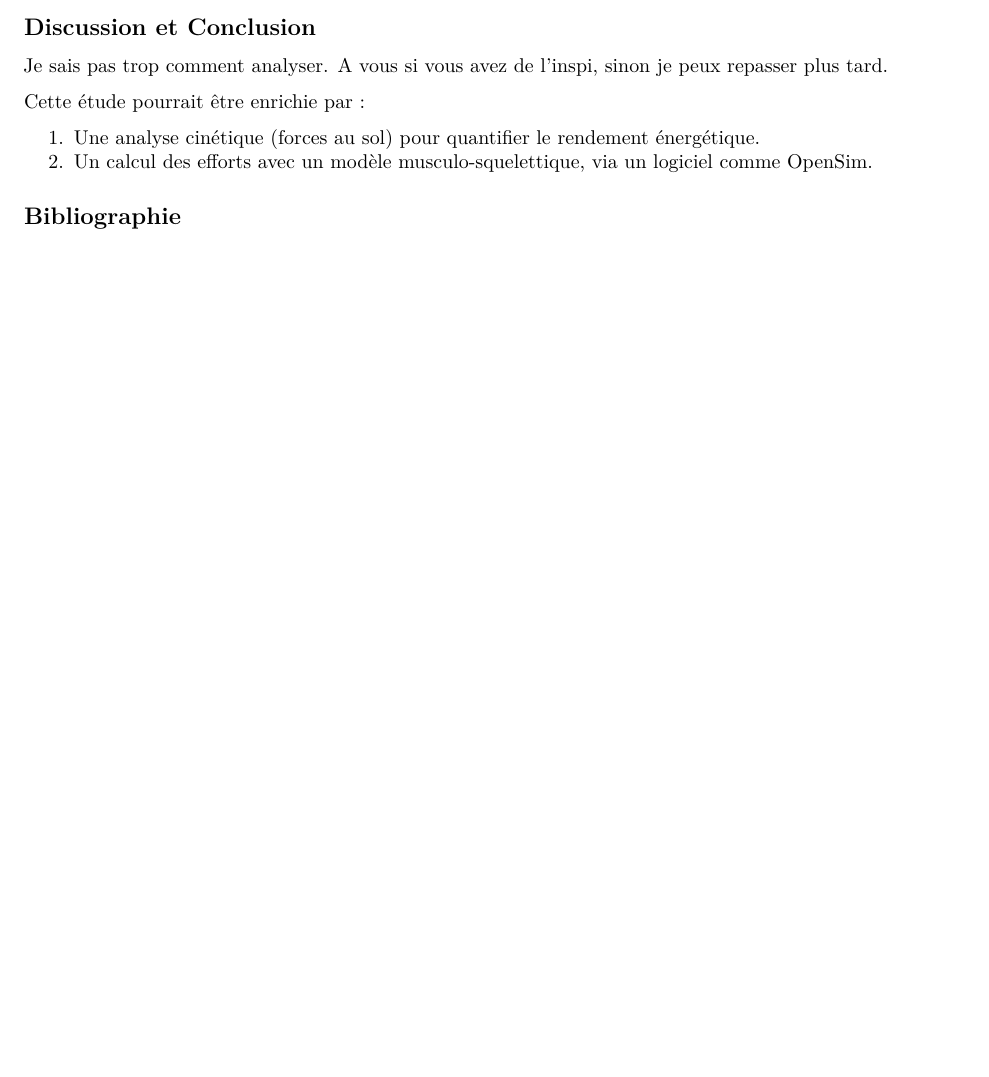
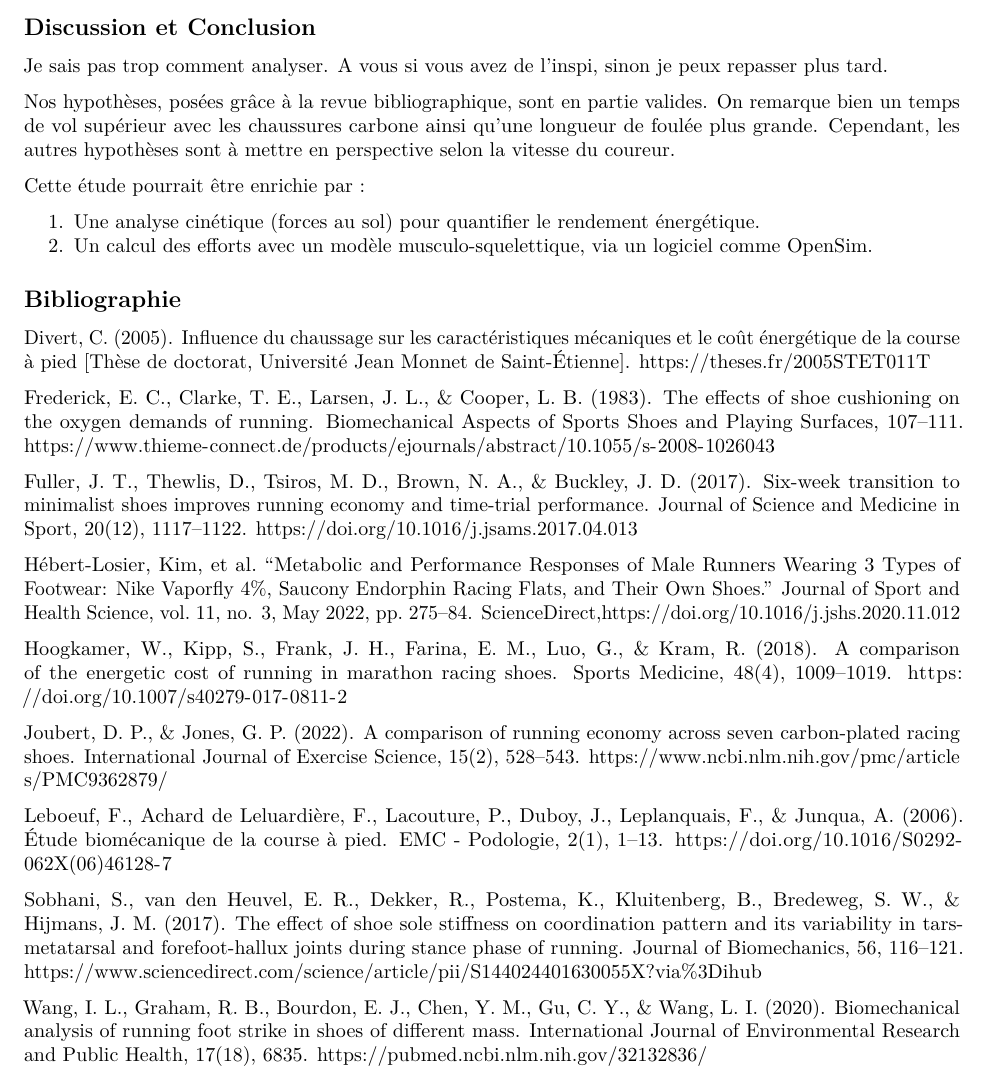
Before and after one commit to Mstrdav/biomeca, an R Markdown document (projet_biomeca.Rmd): part of page 4 of 4, cut so that both start at the same text, the shorter picture padded with empty space. Rendered offline with R 4.5, knitr and Pandoc, then LaTeX, with nearby package versions; some code elsewhere in the file could not run offline.

Commit message:
Add files via upload
Premier jet de conclusion, et ajout de la bibliographie

```diff
--- a/projet_biomeca.Rmd
+++ b/projet_biomeca.Rmd
@@ -444,9 +444,29 @@ Analyse :
 
 Je sais pas trop comment analyser. A vous si vous avez de l'inspi, sinon je peux repasser plus tard.
 
+Nos hypothèses, posées grâce à la revue bibliographique, sont en partie valides. On remarque bien un temps de vol supérieur avec les chaussures carbone ainsi qu'une longueur de foulée plus grande. Cependant, les autres hypothèses sont à mettre en perspective selon la vitesse du coureur.
+
 Cette étude pourrait être enrichie par :
 
 1.  Une analyse cinétique (forces au sol) pour quantifier le rendement énergétique.
 2.  Un calcul des efforts avec un modèle musculo-squelettique, via un logiciel comme OpenSim.
 
 ## Bibliographie
+
+Divert, C. (2005). Influence du chaussage sur les caractéristiques mécaniques et le coût énergétique de la course à pied [Thèse de doctorat, Université Jean Monnet de Saint-Étienne]. <https://theses.fr/2005STET011T>
+
+Frederick, E. C., Clarke, T. E., Larsen, J. L., & Cooper, L. B. (1983). The effects of shoe cushioning on the oxygen demands of running. Biomechanical Aspects of Sports Shoes and Playing Surfaces, 107–111. <https://www.thieme-connect.de/products/ejournals/abstract/10.1055/s-2008-1026043>
+
+Fuller, J. T., Thewlis, D., Tsiros, M. D., Brown, N. A., & Buckley, J. D. (2017). Six-week transition to minimalist shoes improves running economy and time-trial performance. Journal of Science and Medicine in Sport, 20(12), 1117–1122. <https://doi.org/10.1016/j.jsams.2017.04.013>
+
+Hébert-Losier, Kim, et al. “Metabolic and Performance Responses of Male Runners Wearing 3 Types of Footwear: Nike Vaporfly 4%, Saucony Endorphin Racing Flats, and Their Own Shoes.” Journal of Sport and Health Science, vol. 11, no. 3, May 2022, pp. 275–84. ScienceDirect,[ https://doi.org/10.1016/j.jshs.2020.11.012](https://doi.org/10.1016/j.jshs.2020.11.012)
+
+Hoogkamer, W., Kipp, S., Frank, J. H., Farina, E. M., Luo, G., & Kram, R. (2018). A comparison of the energetic cost of running in marathon racing shoes. Sports Medicine, 48(4), 1009–1019. <https://doi.org/10.1007/s40279-017-0811-2>
+
+Joubert, D. P., & Jones, G. P. (2022). A comparison of running economy across seven carbon-plated racing shoes. International Journal of Exercise Science, 15(2), 528–543. <https://www.ncbi.nlm.nih.gov/pmc/articles/PMC9362879/>
+
+Leboeuf, F., Achard de Leluardière, F., Lacouture, P., Duboy, J., Leplanquais, F., & Junqua, A. (2006). Étude biomécanique de la course à pied. EMC - Podologie, 2(1), 1–13. [https://doi.org/10.1016/S0292-062X(06)46128-7](https://doi.org/10.1016/S0292-062X(06)46128-7)
+
+Sobhani, S., van den Heuvel, E. R., Dekker, R., Postema, K., Kluitenberg, B., Bredeweg, S. W., & Hijmans, J. M. (2017). The effect of shoe sole stiffness on coordination pattern and its variability in tars-metatarsal and forefoot-hallux joints during stance phase of running. Journal of Biomechanics, 56, 116–121. <https://www.sciencedirect.com/science/article/pii/S144024401630055X?via%3Dihub>
+
+Wang, I. L., Graham, R. B., Bourdon, E. J., Chen, Y. M., Gu, C. Y., & Wang, L. I. (2020). Biomechanical analysis of running foot strike in shoes of different mass. International Journal of Environmental Research and Public Health, 17(18), 6835. <https://pubmed.ncbi.nlm.nih.gov/32132836/>
```
Also changed, not shown: projet_biomeca.Rmd (2 more changed lines).
